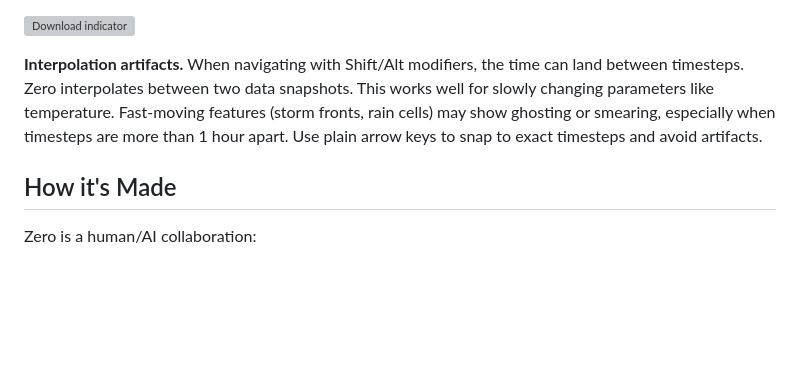
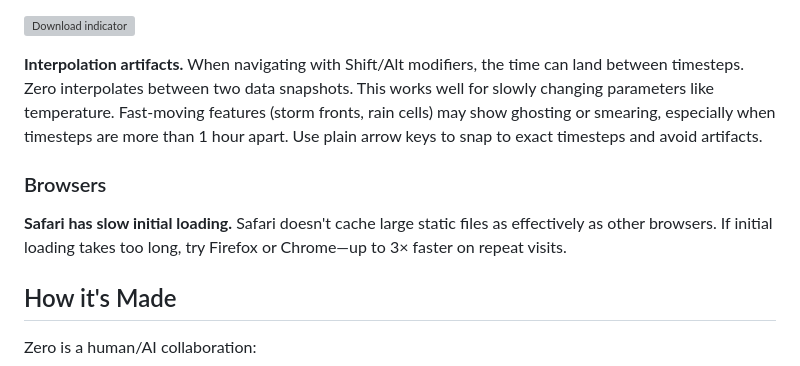
Before and after one commit to hypatia-earth/zero, a Markdown page: public/about/about.md, the part around the change. GitHub-like rendering; blank space fills up the shorter version; grey boxes are pictures that could not be loaded.

Commit message:
Add browser quirk note about Safari caching
Safari doesn't cache large static files effectively,
recommend Firefox/Chrome for faster repeat visits.

🤖 Generated with [Claude Code](https://claude.com/claude-code)

Co-Authored-By: Claude Opus 4.5 <noreply@anthropic.com>

```diff
--- a/public/about/about.md
+++ b/public/about/about.md
@@ -95,6 +95,10 @@ For fullscreen experience, install as a Progressive Web App:
 
 **Interpolation artifacts.** When navigating with Shift/Alt modifiers, the time can land between timesteps. Zero interpolates between two data snapshots. This works well for slowly changing parameters like temperature. Fast-moving features (storm fronts, rain cells) may show ghosting or smearing, especially when timesteps are more than 1 hour apart. Use plain arrow keys to snap to exact timesteps and avoid artifacts.
 
+### Browsers
+
+**Safari has slow initial loading.** Safari doesn't cache large static files as effectively as other browsers. If initial loading takes too long, try Firefox or Chrome—up to 3× faster on repeat visits.
+
 ## How it's Made
 
 Zero is a human/AI collaboration:
```
